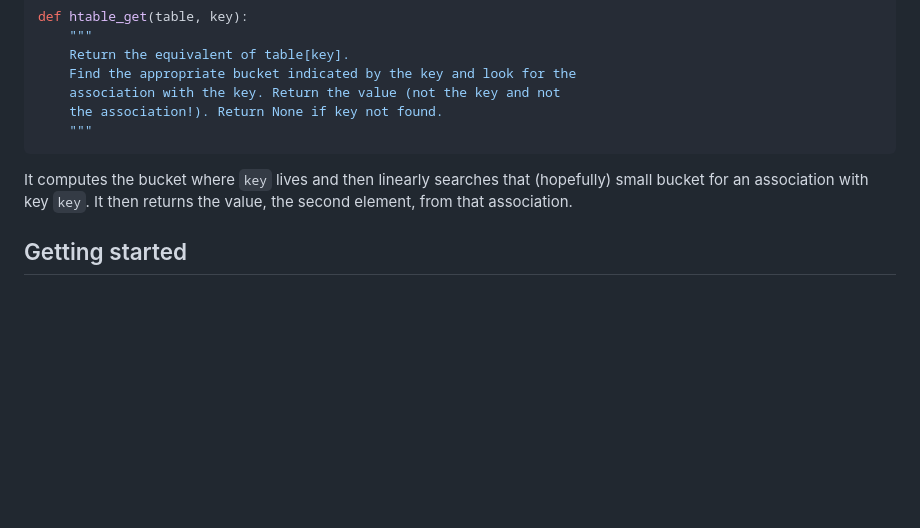
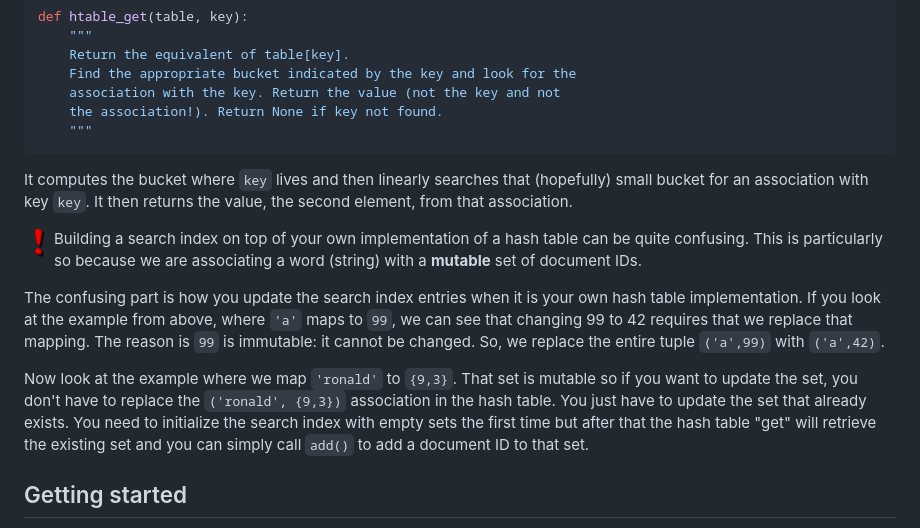
Before and after one commit to parrt/msds692, a Markdown page: hw/search.md, the part around the change. GitHub-like rendering; pictures changed too: hw/figures/redbang.png (added); blank space fills up the shorter version.

Commit message:
tweak

```diff
--- a/hw/search.md
+++ b/hw/search.md
@@ -247,6 +247,12 @@ def htable_get(table, key):
 
 It computes the bucket where `key` lives and then linearly searches that (hopefully) small bucket for an association with key `key`. It then returns the value, the second element, from that association.
 
+<img src="figures/redbang.png" width=30 align="left"> Building a search index on top of your own implementation of a hash table can be quite confusing. This is particularly so because we are associating a word (string) with a **mutable** set of document IDs.
+
+The confusing part is how you update the search index entries when it is your own hash table implementation. If you look at the example from above, where `'a'` maps to `99`, we can see that changing 99 to 42 requires that we replace that mapping.  The reason is `99` is immutable: it cannot be changed. So, we replace the entire tuple `('a',99)` with `('a',42)`.
+
+Now look at the example where we map `'ronald'` to `{9,3}`.  That set is mutable so if you want to update the set, you don't have to replace the `('ronald', {9,3})` association in the hash table. You just have to update the set that already exists.  You need to initialize the search index with empty sets the first time but after that the hash table "get" will retrieve the existing set and you can simply call `add()` to add a document ID to that set.
+
 ## Getting started
 
 Please go to the [Search starterkit](https://github.com/parrt/msan692/tree/master/hw/code/search) and grab all the python files.  Store these in your repo `search-`*userid*, wherever you store that directory.
```
Also changed, not shown: notes/figures/redbang.png (added).
